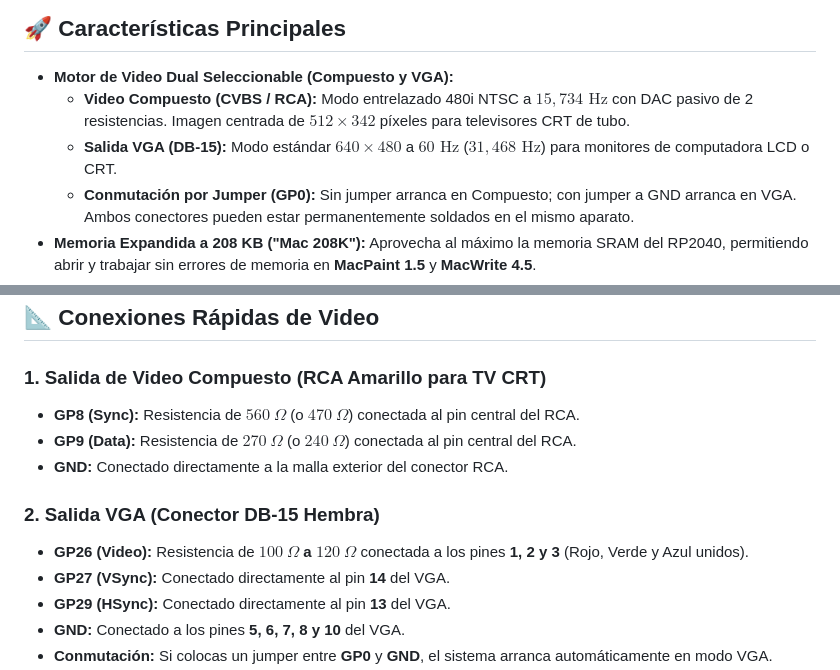
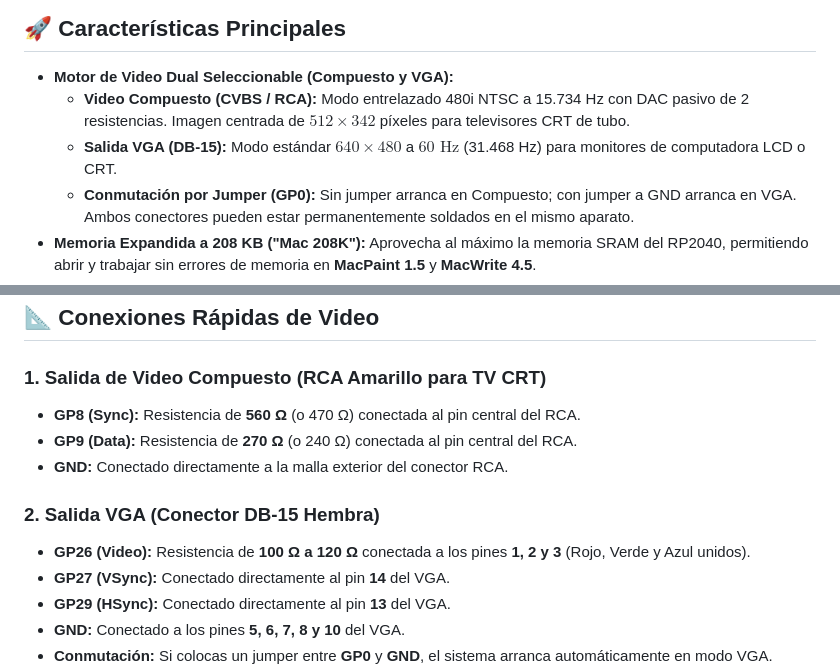
Before and after one commit to GTX-sschubiger/PiMac-2040, a Markdown page: README.md, 2 parts joined by grey strips. Rendered like a GitHub page.

Commit message:
docs(release): Corregir simbolos de Ohm (Ω), eliminar LaTeX y agregar imagenes reales de montaje para Version 1 y Version 2

```diff
--- a/README.md
+++ b/README.md
@@ -16,8 +16,8 @@ Este proyecto incorpora un **motor de video dual inteligente** (Video Compuesto
 ## 🚀 Características Principales
 
 * **Motor de Video Dual Seleccionable (Compuesto y VGA):**
-  * **Video Compuesto (CVBS / RCA):** Modo entrelazado 480i NTSC a $15,734\text{ Hz}$ con DAC pasivo de 2 resistencias. Imagen centrada de $512 \times 342$ píxeles para televisores CRT de tubo.
-  * **Salida VGA (DB-15):** Modo estándar $640 \times 480$ a $60\text{ Hz}$ ($31,468\text{ Hz}$) para monitores de computadora LCD o CRT.
+  * **Video Compuesto (CVBS / RCA):** Modo entrelazado 480i NTSC a 15.734 Hz con DAC pasivo de 2 resistencias. Imagen centrada de $512 \times 342$ píxeles para televisores CRT de tubo.
+  * **Salida VGA (DB-15):** Modo estándar $640 \times 480$ a $60\text{ Hz}$ (31.468 Hz) para monitores de computadora LCD o CRT.
   * **Conmutación por Jumper (GP0):** Sin jumper arranca en Compuesto; con jumper a GND arranca en VGA. Ambos conectores pueden estar permanentemente soldados en el mismo aparato.
 * **Memoria Expandida a 208 KB ("Mac 208K"):** Aprovecha al máximo la memoria SRAM del RP2040, permitiendo abrir y trabajar sin errores de memoria en **MacPaint 1.5** y **MacWrite 4.5**.
 * **Almacenamiento en Tarjeta MicroSD (FAT32):** Lee y escribe permanentemente imágenes de disco (`umac0.img`) a través del bus SPI. Puedes guardar documentos, dibujos y estados de juegos.
@@ -63,12 +63,12 @@ Este proyecto incorpora un **motor de video dual inteligente** (Video Compuesto
 ## 📐 Conexiones Rápidas de Video
 
 ### 1. Salida de Video Compuesto (RCA Amarillo para TV CRT)
-* **GP8 (Sync):** Resistencia de **$560\ \Omega$** (o $470\ \Omega$) conectada al pin central del RCA.
-* **GP9 (Data):** Resistencia de **$270\ \Omega$** (o $240\ \Omega$) conectada al pin central del RCA.
+* **GP8 (Sync):** Resistencia de **560 Ω** (o 470 Ω) conectada al pin central del RCA.
+* **GP9 (Data):** Resistencia de **270 Ω** (o 240 Ω) conectada al pin central del RCA.
 * **GND:** Conectado directamente a la malla exterior del conector RCA.
 
 ### 2. Salida VGA (Conector DB-15 Hembra)
-* **GP26 (Video):** Resistencia de **$100\ \Omega$ a $120\ \Omega$** conectada a los pines **1, 2 y 3** (Rojo, Verde y Azul unidos).
+* **GP26 (Video):** Resistencia de **100 Ω a 120 Ω** conectada a los pines **1, 2 y 3** (Rojo, Verde y Azul unidos).
 * **GP27 (VSync):** Conectado directamente al pin **14** del VGA.
 * **GP29 (HSync):** Conectado directamente al pin **13** del VGA.
 * **GND:** Conectado a los pines **5, 6, 7, 8 y 10** del VGA.
```
Also changed, not shown: GUIA_HARDWARE_PINOUT.md (+15 -11 lines), RELEASE_README.md (+16 -10 lines), assets/pimac2040_version1_composite.jpg (added), assets/pimac2040_version2_dual_vga_composite.jpg (added).
